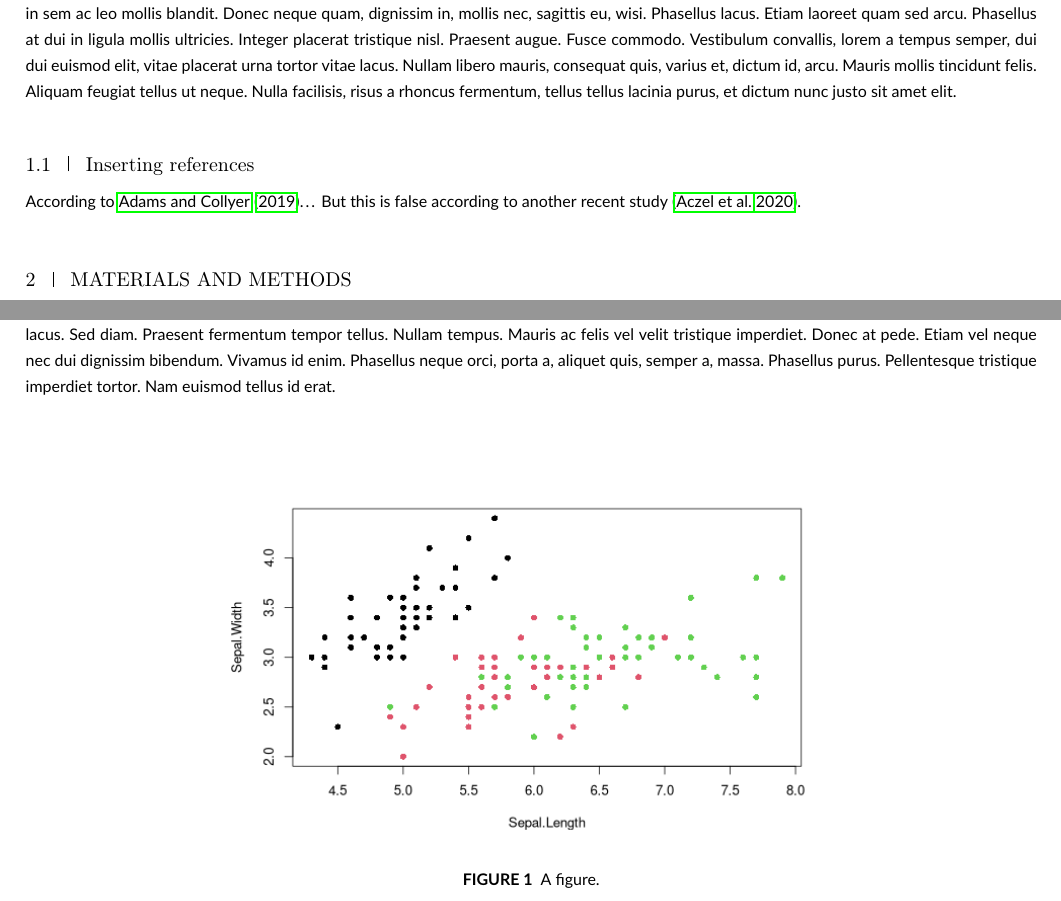
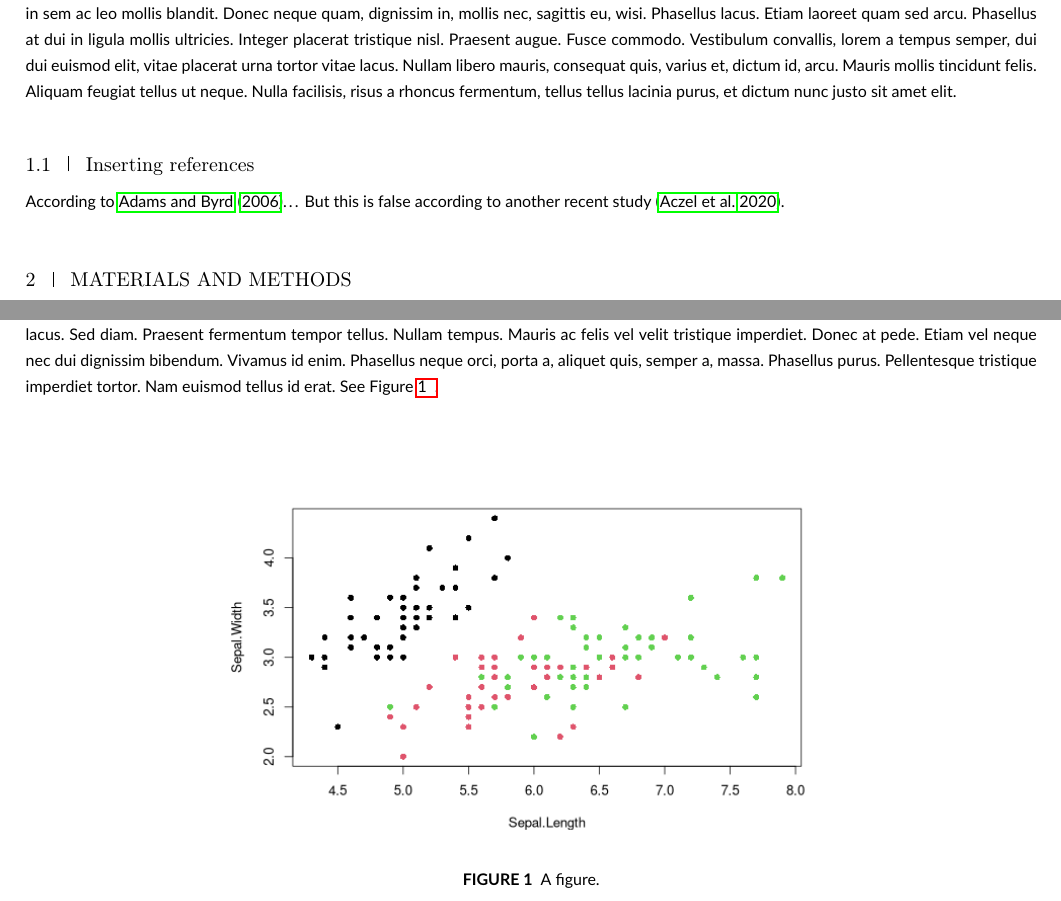
Before and after one commit to frederic-santos/org-template-ijoa, a LaTeX thesis (ijoa-article/manuscrit.tex): two parts of pages 1 and 2 of 3, joined at a grey line, cut so that both start at the same text. Compiled offline with pdfLaTeX; a LaTeX package or settings file that is missing is left out.

Commit message:
Update template for Org >= 9.5

```diff
--- a/ijoa-article/manuscrit.tex
+++ b/ijoa-article/manuscrit.tex
@@ -15,8 +15,9 @@
  pdftitle={},
  pdfkeywords={},
  pdfsubject={},
- pdfcreator={Emacs 26.3 (Org mode 9.3.7)},
+ pdfcreator={Emacs 28.2 (Org mode 9.5.5)},
  pdflang={English}}
+\usepackage{natbib}
 \begin{document}
 
 
@@ -58,11 +59,11 @@
 \footnotetext{\textbf{Abbreviations:} ANA, anti-nuclear antibodies; APC, antigen-presenting cells; IRF, interferon regulatory factor}
 
 \section{Introduction}
-\label{sec:orgca680ac}
+\label{sec:orgdf60e96}
 Pellentesque dapibus suscipit ligula.  Donec posuere augue in quam.  Etiam vel tortor sodales tellus ultricies commodo.  Suspendisse potenti.  Aenean in sem ac leo mollis blandit.  Donec neque quam, dignissim in, mollis nec, sagittis eu, wisi.  Phasellus lacus.  Etiam laoreet quam sed arcu.  Phasellus at dui in ligula mollis ultricies.  Integer placerat tristique nisl.  Praesent augue.  Fusce commodo.  Vestibulum convallis, lorem a tempus semper, dui dui euismod elit, vitae placerat urna tortor vitae lacus.  Nullam libero mauris, consequat quis, varius et, dictum id, arcu.  Mauris mollis tincidunt felis.  Aliquam feugiat tellus ut neque.  Nulla facilisis, risus a rhoncus fermentum, tellus tellus lacinia purus, et dictum nunc justo sit amet elit.
 
 \subsection{Inserting references}
-\label{sec:org126491d}
-According to \cite{adams2019_PhylogeneticComparativeMethods}\ldots{} But this is false according to another recent study \citep{aczel2020_DiscussionPointsBayesian}.
+\label{sec:org65bf31e}
+According to \citet{adams2006_ResolutionSmallscaleCommingling}\ldots{} But this is false according to another recent study \citep{aczel2020_DiscussionPointsBayesian}.
 
 \section{Materials and methods}
@@ -85,13 +86,13 @@ London & 10 & 16\\
 \end{table}
 
 \section{Results}
-\label{sec:orgbf24abd}
-Aliquam erat volutpat.  Nunc eleifend leo vitae magna.  In id erat non orci commodo lobortis.  Proin neque massa, cursus ut, gravida ut, lobortis eget, lacus.  Sed diam.  Praesent fermentum tempor tellus.  Nullam tempus.  Mauris ac felis vel velit tristique imperdiet.  Donec at pede.  Etiam vel neque nec dui dignissim bibendum.  Vivamus id enim.  Phasellus neque orci, porta a, aliquet quis, semper a, massa.  Phasellus purus.  Pellentesque tristique imperdiet tortor.  Nam euismod tellus id erat.
+\label{sec:orgbbde4de}
+Aliquam erat volutpat.  Nunc eleifend leo vitae magna.  In id erat non orci commodo lobortis.  Proin neque massa, cursus ut, gravida ut, lobortis eget, lacus.  Sed diam.  Praesent fermentum tempor tellus.  Nullam tempus.  Mauris ac felis vel velit tristique imperdiet.  Donec at pede.  Etiam vel neque nec dui dignissim bibendum.  Vivamus id enim.  Phasellus neque orci, porta a, aliquet quis, semper a, massa.  Phasellus purus.  Pellentesque tristique imperdiet tortor.  Nam euismod tellus id erat.  See Figure \ref{fig:orge941f69}.
 
 \begin{figure}[htbp]
 \centering
 \includegraphics[width=0.6 \textwidth]{figure.png}
-\caption{A figure.}
+\caption{\label{fig:orge941f69}A figure.}
 \end{figure}
 
 \section{Discussion}
```
Also changed, not shown: ijoa-article/manuscrit.pdf, ijoa-article/manuscrit.tex (8 more changed lines), 2 other files.
